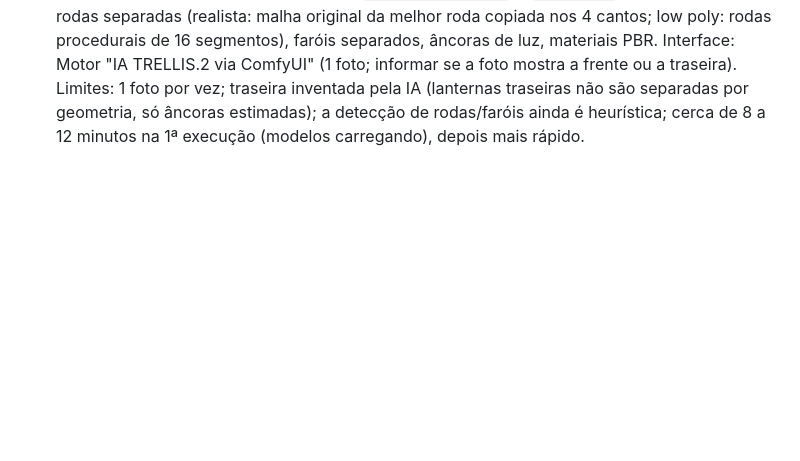
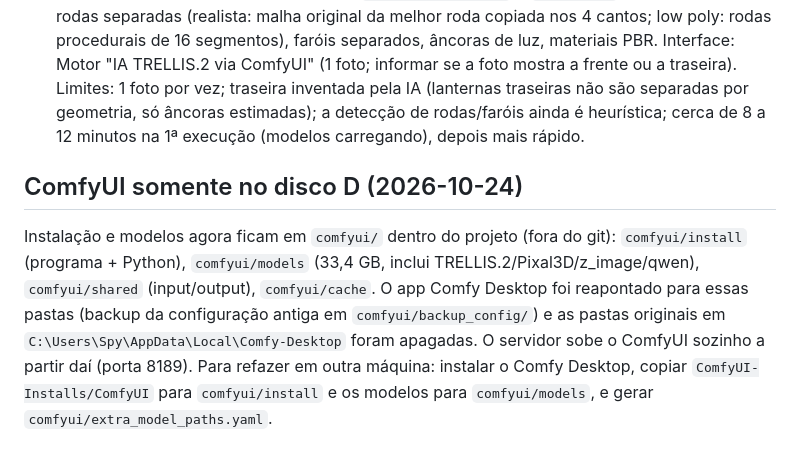
Before and after one commit to leonardospy/Image-to-3D-to-Low-Poly, a Markdown page: RESUMO.md, the part around the change. Drawn GitHub-style; blank space fills up the shorter version.

Commit message:
Documenta ComfyUI somente no disco D

```diff
--- a/RESUMO.md
+++ b/RESUMO.md
@@ -39,3 +39,6 @@ Usa o ComfyUI do próprio PC (Comfy Desktop, nós nativos TRELLIS.2 já instalad
 - Low poly: ~6k faces com cor/normal/AO assados do modelo detalhado (portas, faróis e logo continuam visíveis pela textura).
 Depois `ai/car_textured.py` + `lib/car.js`: medidas reais, rodas separadas (realista: malha original da melhor roda copiada nos 4 cantos; low poly: rodas procedurais de 16 segmentos), faróis separados, âncoras de luz, materiais PBR. Interface: Motor "IA TRELLIS.2 via ComfyUI" (1 foto; informar se a foto mostra a frente ou a traseira).
 Limites: 1 foto por vez; traseira inventada pela IA (lanternas traseiras não são separadas por geometria, só âncoras estimadas); a detecção de rodas/faróis ainda é heurística; cerca de 8 a 12 minutos na 1ª execução (modelos carregando), depois mais rápido.
+
+## ComfyUI somente no disco D (2026-10-24)
+Instalação e modelos agora ficam em `comfyui/` dentro do projeto (fora do git): `comfyui/install` (programa + Python), `comfyui/models` (33,4 GB, inclui TRELLIS.2/Pixal3D/z_image/qwen), `comfyui/shared` (input/output), `comfyui/cache`. O app Comfy Desktop foi reapontado para essas pastas (backup da configuração antiga em `comfyui/backup_config/`) e as pastas originais em `C:\Users\Spy\AppData\Local\Comfy-Desktop` foram apagadas. O servidor sobe o ComfyUI sozinho a partir daí (porta 8189). Para refazer em outra máquina: instalar o Comfy Desktop, copiar `ComfyUI-Installs/ComfyUI` para `comfyui/install` e os modelos para `comfyui/models`, e gerar `comfyui/extra_model_paths.yaml`.
```
